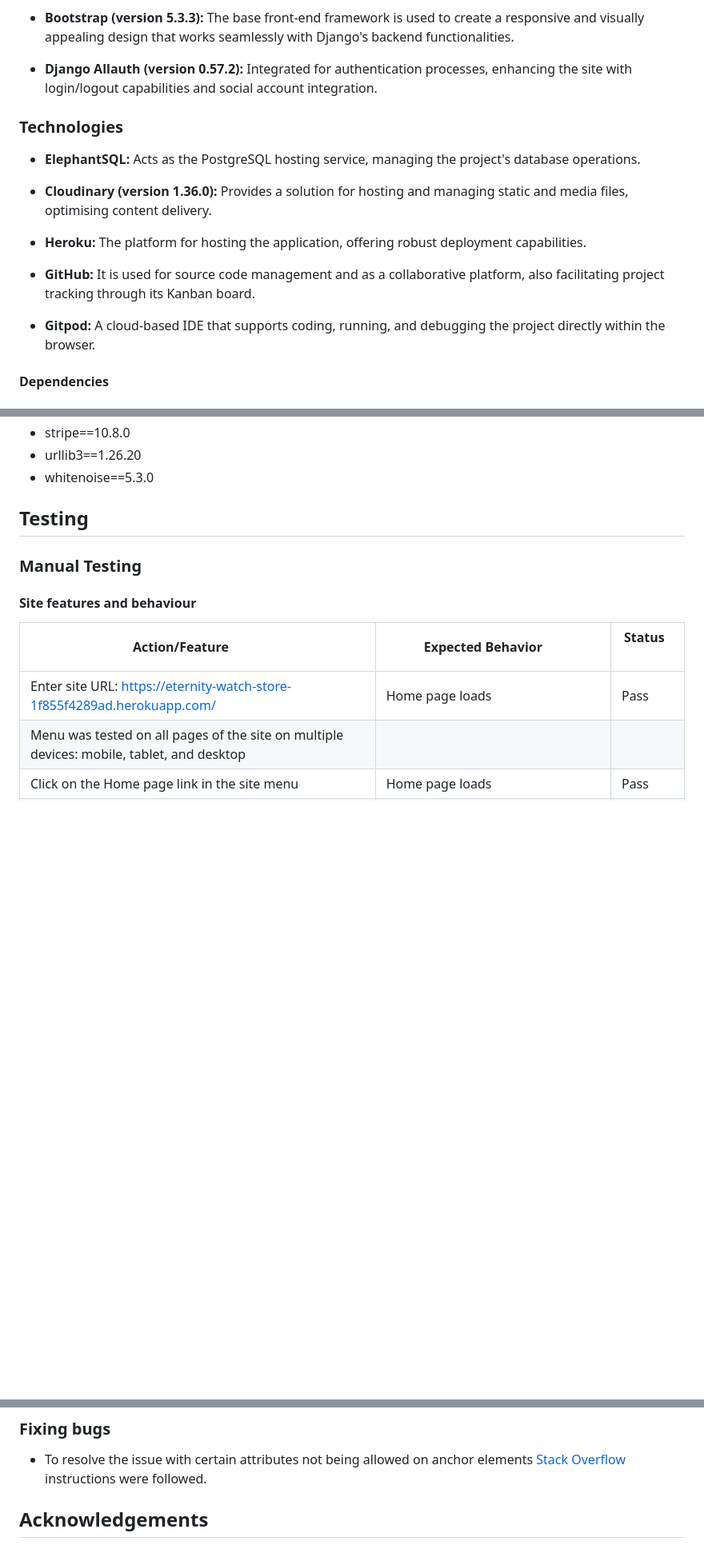
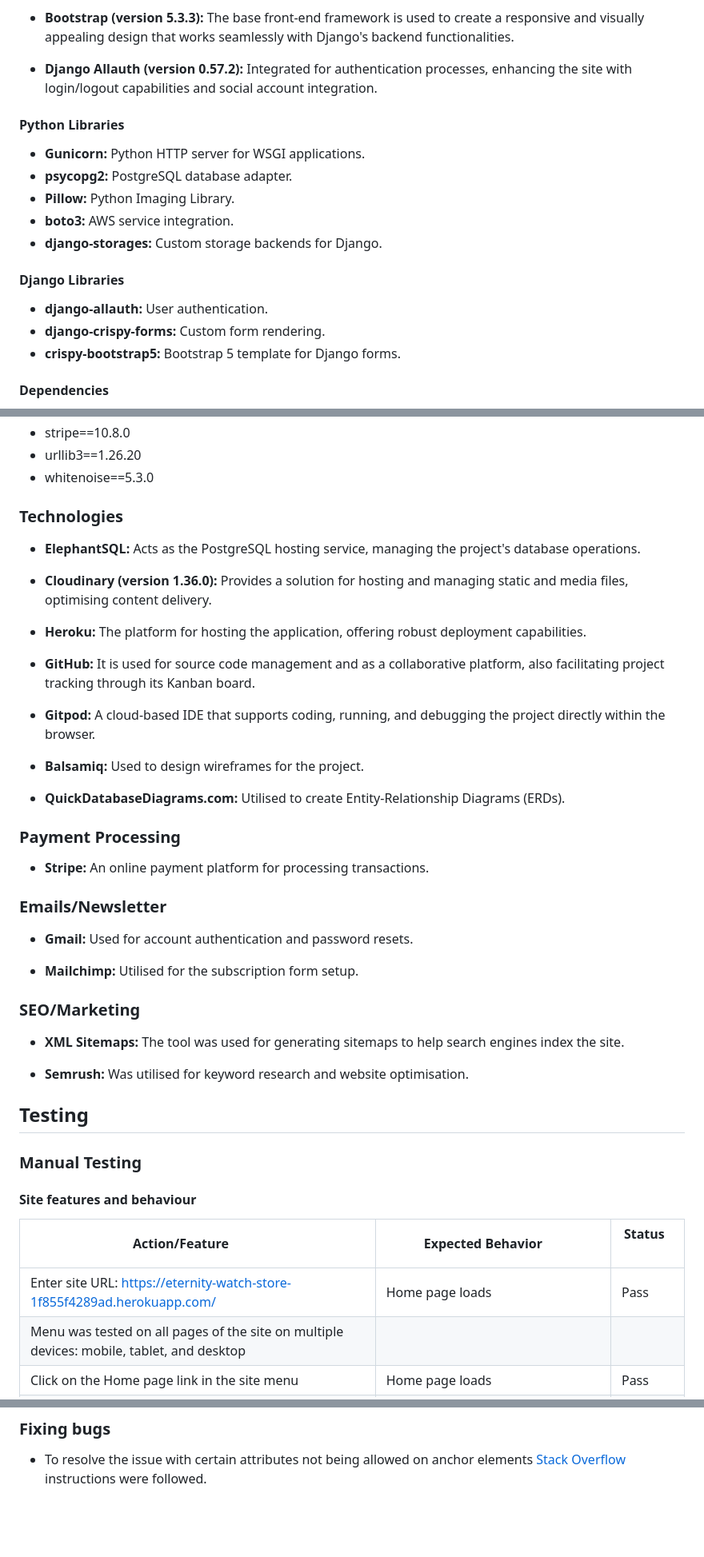
Before and after one commit to KatePaulauskas/watch-store, a Markdown page: README.md, 3 parts joined by grey strips. Shown at 80% size. GitHub-like rendering; blank space fills up the shorter version.

Commit message:
docs: update Used Technologies section in README.md file

```diff
--- a/README.md
+++ b/README.md
@@ -1198,18 +1198,19 @@ Eternity Luxury Watch Store leverages a B2C-focused model with well-rounded mark
 
 * **Django Allauth (version 0.57.2):** Integrated for authentication processes, enhancing the site with login/logout capabilities and social account integration.
 
-
-### Technologies
-
-* **ElephantSQL:** Acts as the PostgreSQL hosting service, managing the project's database operations.
-
-* **Cloudinary (version 1.36.0):** Provides a solution for hosting and managing static and media files, optimising content delivery.
-
-* **Heroku:** The platform for hosting the application, offering robust deployment capabilities.
-
-* **GitHub:** It is used for source code management and as a collaborative platform, also facilitating project tracking through its Kanban board.
-
-* **Gitpod:** A cloud-based IDE that supports coding, running, and debugging the project directly within the browser.
+#### Python Libraries
+
+- **Gunicorn:** Python HTTP server for WSGI applications.
+- **psycopg2:** PostgreSQL database adapter.
+- **Pillow:** Python Imaging Library.
+- **boto3:** AWS service integration.
+- **django-storages:** Custom storage backends for Django.
+
+#### Django Libraries
+
+- **django-allauth:** User authentication.
+- **django-crispy-forms:** Custom form rendering.
+- **crispy-bootstrap5:** Bootstrap 5 template for Django forms.
 
 #### Dependencies
 
@@ -1240,6 +1241,38 @@ Eternity Luxury Watch Store leverages a B2C-focused model with well-rounded mark
 - stripe==10.8.0
 - urllib3==1.26.20
 - whitenoise==5.3.0
+
+### Technologies
+
+* **ElephantSQL:** Acts as the PostgreSQL hosting service, managing the project's database operations.
+
+* **Cloudinary (version 1.36.0):** Provides a solution for hosting and managing static and media files, optimising content delivery.
+
+* **Heroku:** The platform for hosting the application, offering robust deployment capabilities.
+
+* **GitHub:** It is used for source code management and as a collaborative platform, also facilitating project tracking through its Kanban board.
+
+* **Gitpod:** A cloud-based IDE that supports coding, running, and debugging the project directly within the browser.
+
+- **Balsamiq:** Used to design wireframes for the project.
+
+- **QuickDatabaseDiagrams.com:** Utilised to create Entity-Relationship Diagrams (ERDs).
+
+### Payment Processing
+
+- **Stripe:** An online payment platform for processing transactions.
+
+### Emails/Newsletter
+
+- **Gmail:** Used for account authentication and password resets.
+
+- **Mailchimp:** Utilised for the subscription form setup.
+
+### SEO/Marketing
+
+- **XML Sitemaps:** The tool was used for generating sitemaps to help search engines index the site.
+
+- **Semrush:** Was utilised for keyword research and website optimisation.
 
 ## Testing
 
@@ -2470,5 +2503,3 @@ The deployed project link can be found at the following URL: [Eternity - Luxury
 ### Fixing bugs
 
 - To resolve the issue with certain attributes not being allowed on anchor elements [Stack Overflow](/media/https://stackoverflow.com/questions/4962070/attribute-name-not-allowed-on-element-div-at-this-point) instructions were followed.
-
-## Acknowledgements
```
